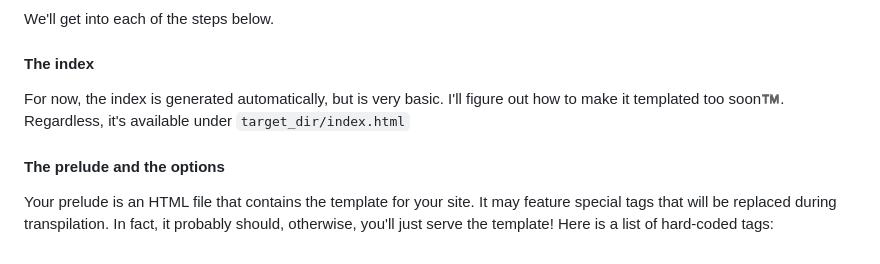
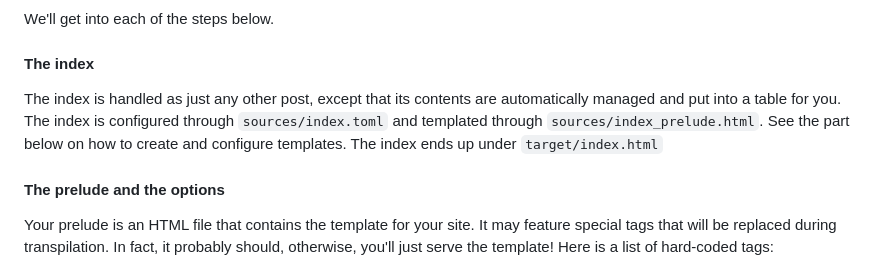
Before and after one commit to fleefie/goupiblog, a Markdown page: README.md, the part around the change. GitHub-like rendering.

Commit message:
Updated readme to document changes in index

```diff
--- a/README.md
+++ b/README.md
@@ -61,9 +61,11 @@ We'll get into each of the steps below.
 
 #### The index
 
-For now, the index is generated automatically, but is very basic.
-I'll figure out how to make it templated too soon:tm:. Regardless,
-it's available under ``target_dir/index.html``
+The index is handled as just any other post, except that its contents are
+automatically managed and put into a table for you. The index is configured
+through ``sources/index.toml`` and templated through
+``sources/index_prelude.html``. See the part below on how to create and
+configure templates. The index ends up under ``target/index.html``
 
 #### The prelude and the options
 
```
